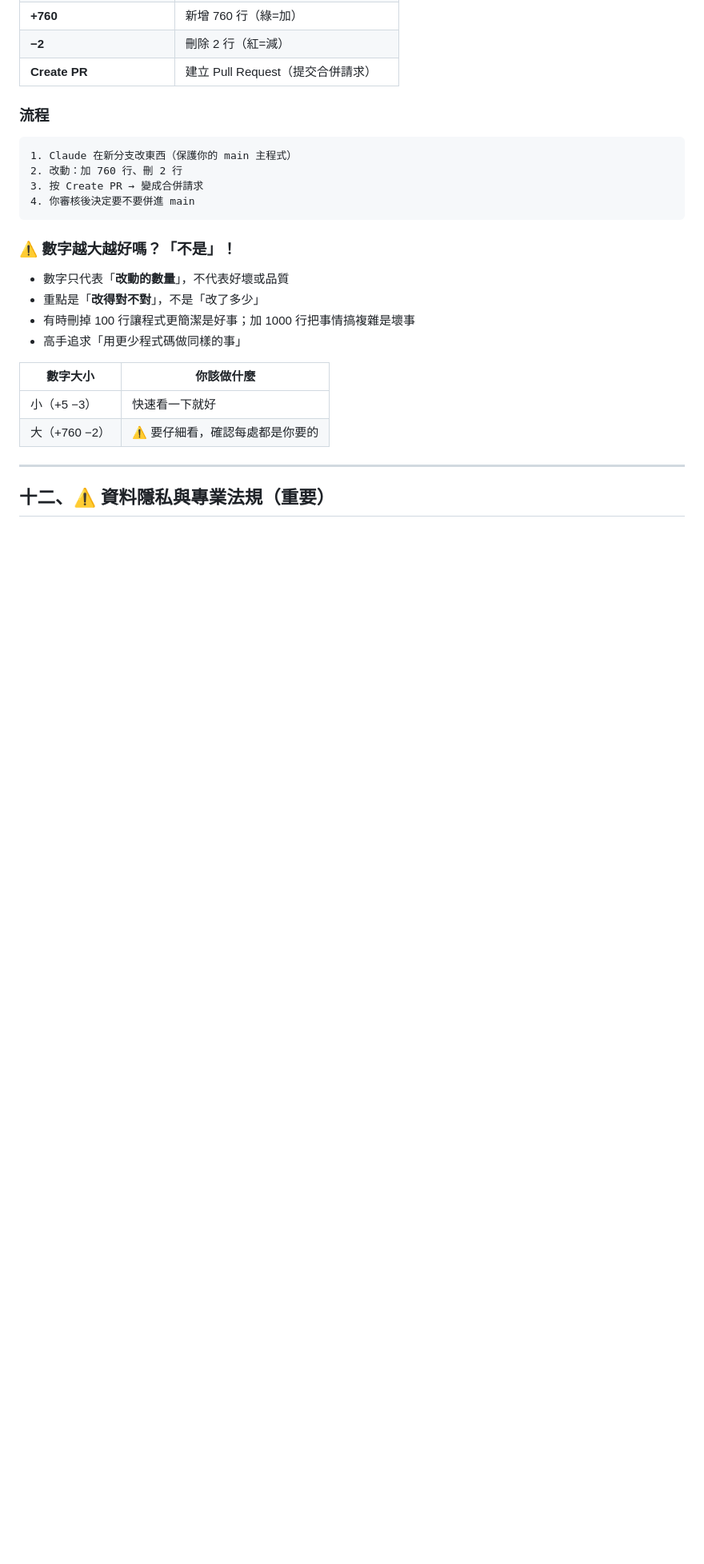
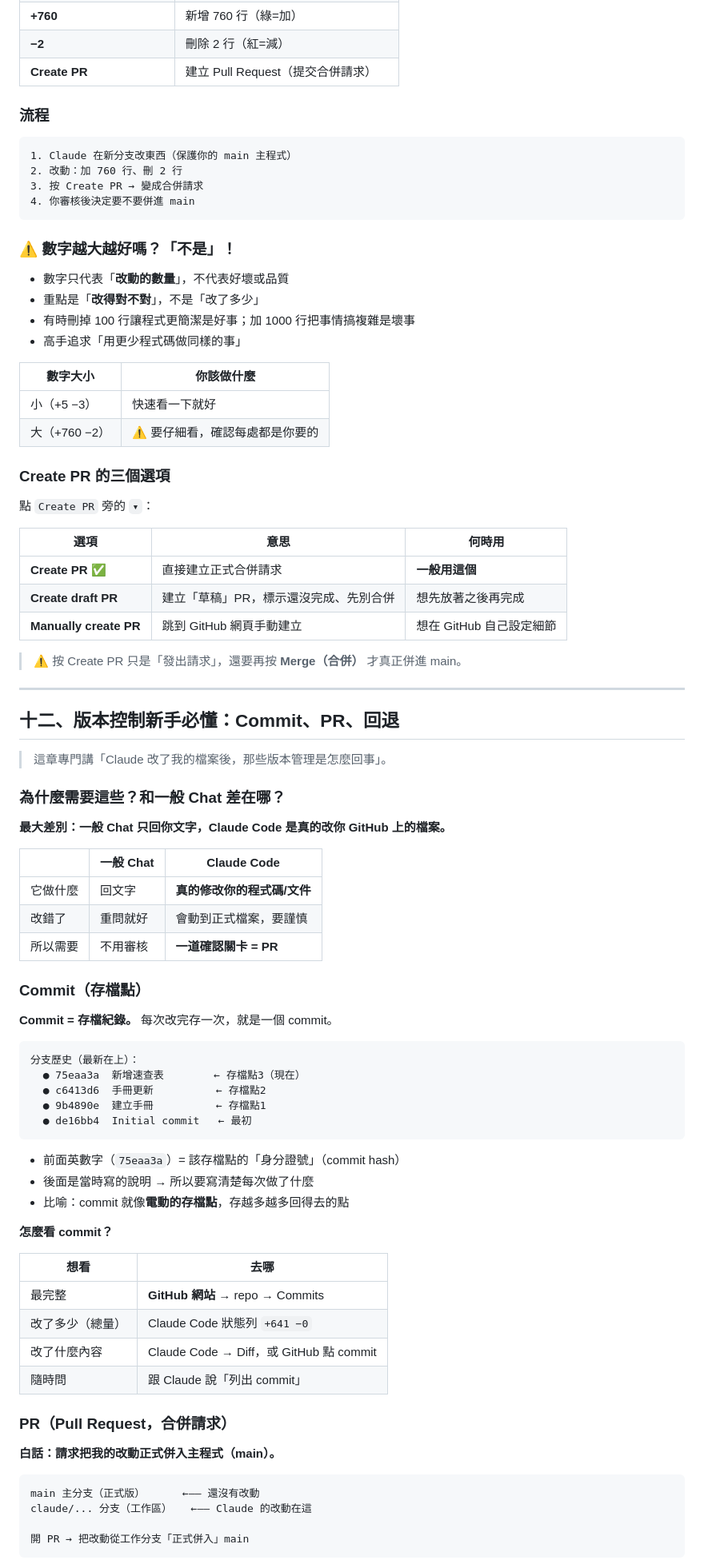
Before and after one commit to Summerhuang585/my-practice, a Markdown page: Claude-Code-網頁版-完整使用手冊.md, the part around one of its changes. Shown at 80% size. Drawn GitHub-style; blank space fills up the shorter version.

Commit message:
手冊補齊：版本控制章節(Commit/PR/回退)、Split view、背景任務、訊息選單、截圖說明

````diff
--- a/Claude-Code-網頁版-完整使用手冊.md
+++ b/Claude-Code-網頁版-完整使用手冊.md
@@ -382,6 +423,67 @@ my-practice   claude/dreamy-keller-9jqhfm   +760 −2   [Create PR]
 | 小（+5 −3）| 快速看一下就好 |
 | 大（+760 −2）| ⚠️ 要仔細看，確認每處都是你要的 |
 
+### Create PR 的三個選項
+
+點 `Create PR` 旁的 `▾`：
+
+| 選項 | 意思 | 何時用 |
+|------|------|--------|
+| **Create PR** ✅ | 直接建立正式合併請求 | **一般用這個** |
+| **Create draft PR** | 建立「草稿」PR，標示還沒完成、先別合併 | 想先放著之後再完成 |
+| **Manually create PR** | 跳到 GitHub 網頁手動建立 | 想在 GitHub 自己設定細節 |
+
+> ⚠️ 按 Create PR 只是「發出請求」，還要再按 **Merge（合併）** 才真正併進 main。
+
 ---
 
-## 十二、⚠️ 資料隱私與專業法規（重要）
+## 十二、版本控制新手必懂：Commit、PR、回退
+
+> 這章專門講「Claude 改了我的檔案後，那些版本管理是怎麼回事」。
+
+### 為什麼需要這些？和一般 Chat 差在哪？
+
+**最大差別：一般 Chat 只回你文字，Claude Code 是真的改你 GitHub 上的檔案。**
+
+| | 一般 Chat | Claude Code |
+|--|----------|-------------|
+| 它做什麼 | 回文字 | **真的修改你的程式碼/文件** |
+| 改錯了 | 重問就好 | 會動到正式檔案，要謹慎 |
+| 所以需要 | 不用審核 | **一道確認關卡 = PR** |
+
+### Commit（存檔點）
+
+**Commit = 存檔紀錄。** 每次改完存一次，就是一個 commit。
+
+```
+分支歷史（最新在上）：
+  ● 75eaa3a  新增速查表        ← 存檔點3（現在）
+  ● c6413d6  手冊更新          ← 存檔點2
+  ● 9b4890e  建立手冊          ← 存檔點1
+  ● de16bb4  Initial commit   ← 最初
+```
+
+- 前面英數字（`75eaa3a`）= 該存檔點的「身分證號」（commit hash）
+- 後面是當時寫的說明 → 所以要寫清楚每次做了什麼
+- 比喻：commit 就像**電動的存檔點**，存越多越多回得去的點
+
+**怎麼看 commit？**
+
+| 想看 | 去哪 |
+|------|------|
+| 最完整 | **GitHub 網站** → repo → Commits |
+| 改了多少（總量）| Claude Code 狀態列 `+641 −0` |
+| 改了什麼內容 | Claude Code → Diff，或 GitHub 點 commit |
+| 隨時問 | 跟 Claude 說「列出 commit」|
+
+### PR（Pull Request，合併請求）
+
+**白話：請求把我的改動正式併入主程式（main）。**
+
+```
+main 主分支（正式版）      ←—— 還沒有改動
+claude/... 分支（工作區）   ←—— Claude 的改動在這
+
+開 PR → 把改動從工作分支「正式併入」main
+```
+
````
Also changed, not shown: other parts of Claude-Code-網頁版-完整使用手冊.md (+76 -3 lines).
